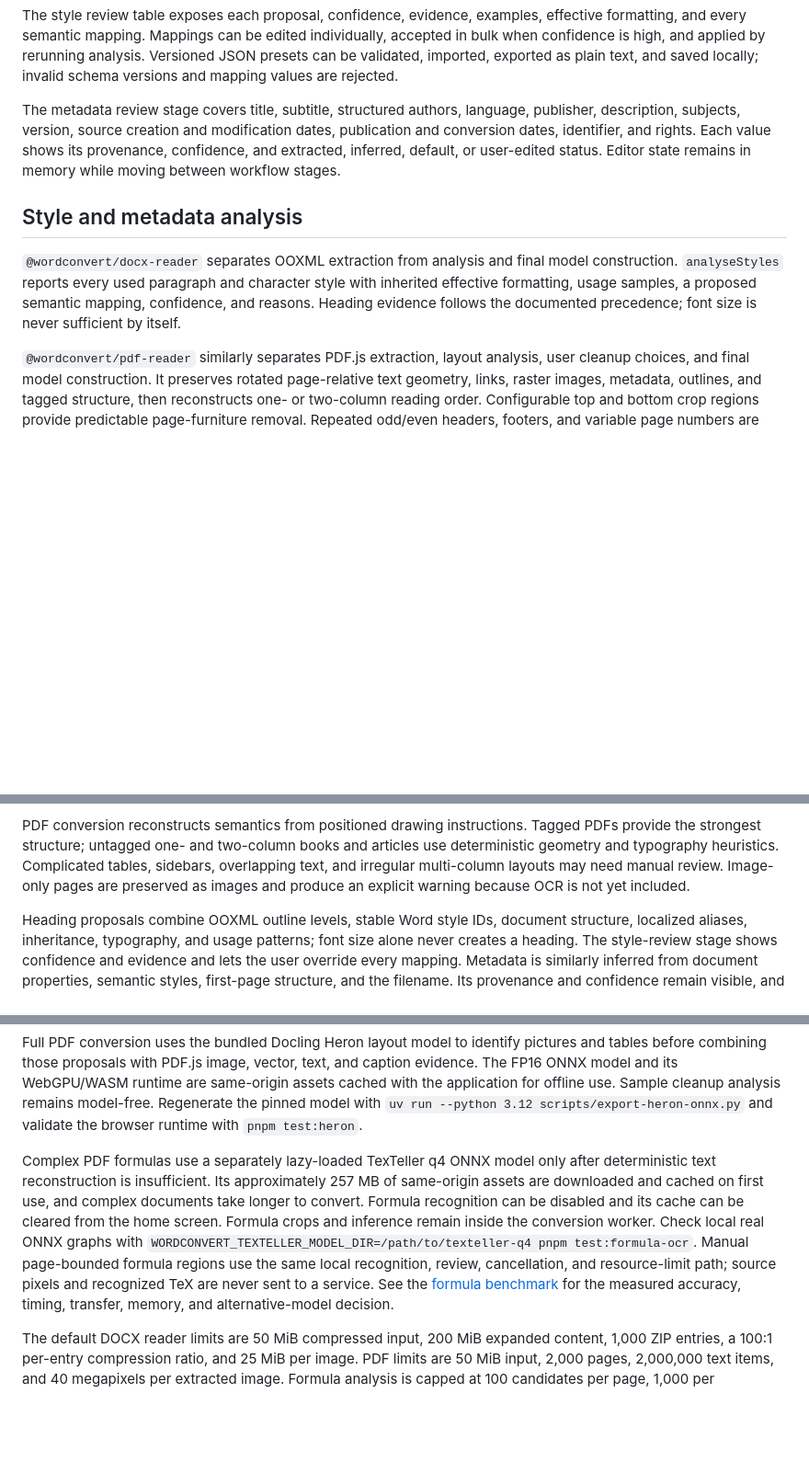
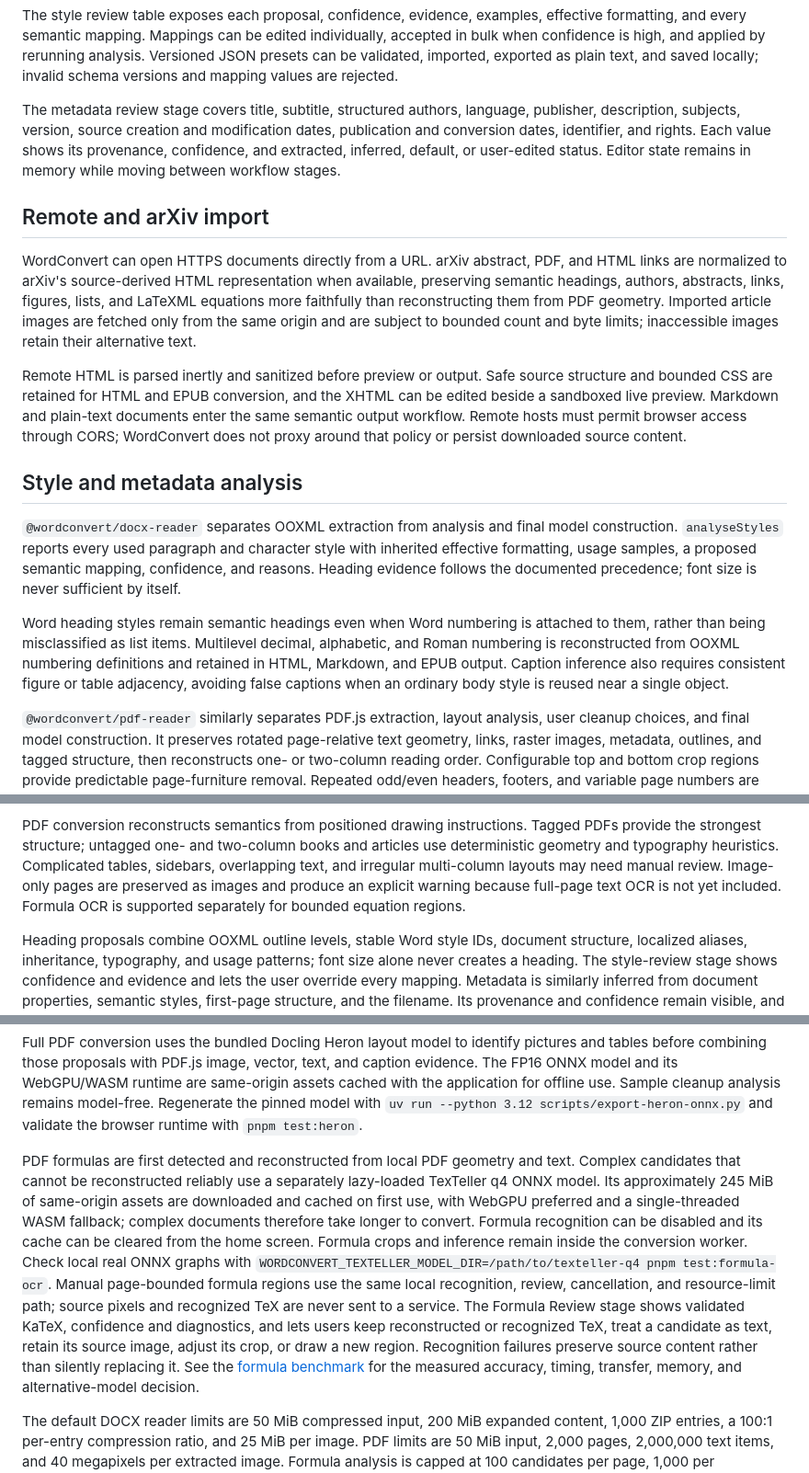
Before and after one commit to erikvullings/word-convert, a Markdown page: README.md, 3 parts joined by grey strips. Shown at 92% size. GitHub-like rendering; blank space fills up the shorter version.

Commit message:
docs: update README for latest import features

```diff
--- a/README.md
+++ b/README.md
@@ -39,9 +42,33 @@ The style review table exposes each proposal, confidence, evidence, examples, ef
 
 The metadata review stage covers title, subtitle, structured authors, language, publisher, description, subjects, version, source creation and modification dates, publication and conversion dates, identifier, and rights. Each value shows its provenance, confidence, and extracted, inferred, default, or user-edited status. Editor state remains in memory while moving between workflow stages.
 
+## Remote and arXiv import
+
+WordConvert can open HTTPS documents directly from a URL. arXiv abstract, PDF,
+and HTML links are normalized to arXiv's source-derived HTML representation when
+available, preserving semantic headings, authors, abstracts, links, figures,
+lists, and LaTeXML equations more faithfully than reconstructing them from PDF
+geometry. Imported article images are fetched only from the same origin and are
+subject to bounded count and byte limits; inaccessible images retain their
+alternative text.
+
+Remote HTML is parsed inertly and sanitized before preview or output. Safe
+source structure and bounded CSS are retained for HTML and EPUB conversion, and
+the XHTML can be edited beside a sandboxed live preview. Markdown and plain-text
+documents enter the same semantic output workflow. Remote hosts must permit
+browser access through CORS; WordConvert does not proxy around that policy or
+persist downloaded source content.
+
 ## Style and metadata analysis
 
 `@wordconvert/docx-reader` separates OOXML extraction from analysis and final model construction. `analyseStyles` reports every used paragraph and character style with inherited effective formatting, usage samples, a proposed semantic mapping, confidence, and reasons. Heading evidence follows the documented precedence; font size is never sufficient by itself.
+
+Word heading styles remain semantic headings even when Word numbering is
+attached to them, rather than being misclassified as list items. Multilevel
+decimal, alphabetic, and Roman numbering is reconstructed from OOXML numbering
+definitions and retained in HTML, Markdown, and EPUB output. Caption inference
+also requires consistent figure or table adjacency, avoiding false captions
+when an ordinary body style is reused near a single object.
 
 `@wordconvert/pdf-reader` similarly separates PDF.js extraction, layout
 analysis, user cleanup choices, and final model construction. It preserves
@@ -100,7 +127,8 @@ Tagged PDFs provide the strongest structure; untagged one- and two-column books
 and articles use deterministic geometry and typography heuristics. Complicated
 tables, sidebars, overlapping text, and irregular multi-column layouts may need
 manual review. Image-only pages are preserved as images and produce an explicit
-warning because OCR is not yet included.
+warning because full-page text OCR is not yet included. Formula OCR is supported
+separately for bounded equation regions.
 
 Heading proposals combine OOXML outline levels, stable Word style IDs, document
 structure, localized aliases, inheritance, typography, and usage patterns; font
@@ -131,16 +159,22 @@ analysis remains model-free. Regenerate the pinned model with
 `uv run --python 3.12 scripts/export-heron-onnx.py` and validate the browser
 runtime with `pnpm test:heron`.
 
-Complex PDF formulas use a separately lazy-loaded TexTeller q4 ONNX model only
-after deterministic text reconstruction is insufficient. Its approximately
-257 MB of same-origin assets are downloaded and cached on first use, and complex
-documents take longer to convert. Formula recognition can be disabled and its
-cache can be cleared from the home screen. Formula crops and inference remain
-inside the conversion worker. Check local real ONNX graphs with
+PDF formulas are first detected and reconstructed from local PDF geometry and
+text. Complex candidates that cannot be reconstructed reliably use a separately
+lazy-loaded TexTeller q4 ONNX model. Its approximately 245 MiB of same-origin
+assets are downloaded and cached on first use, with WebGPU preferred and a
+single-threaded WASM fallback; complex documents therefore take longer to
+convert. Formula recognition can be disabled and its cache can be cleared from
+the home screen. Formula crops and inference remain inside the conversion
+worker. Check local real ONNX graphs with
 `WORDCONVERT_TEXTELLER_MODEL_DIR=/path/to/texteller-q4 pnpm test:formula-ocr`.
 Manual page-bounded formula regions use the same local
 recognition, review, cancellation, and resource-limit path; source pixels and
-recognized TeX are never sent to a service. See the
+recognized TeX are never sent to a service. The Formula Review stage shows
+validated KaTeX, confidence and diagnostics, and lets users keep reconstructed
+or recognized TeX, treat a candidate as text, retain its source image, adjust
+its crop, or draw a new region. Recognition failures preserve source content
+rather than silently replacing it. See the
 [formula benchmark](documentation/formula-benchmarks/README.md) for the measured
 accuracy, timing, transfer, memory, and alternative-model decision.
 
```
Also changed, not shown: other parts of README.md (+9 -6 lines).
